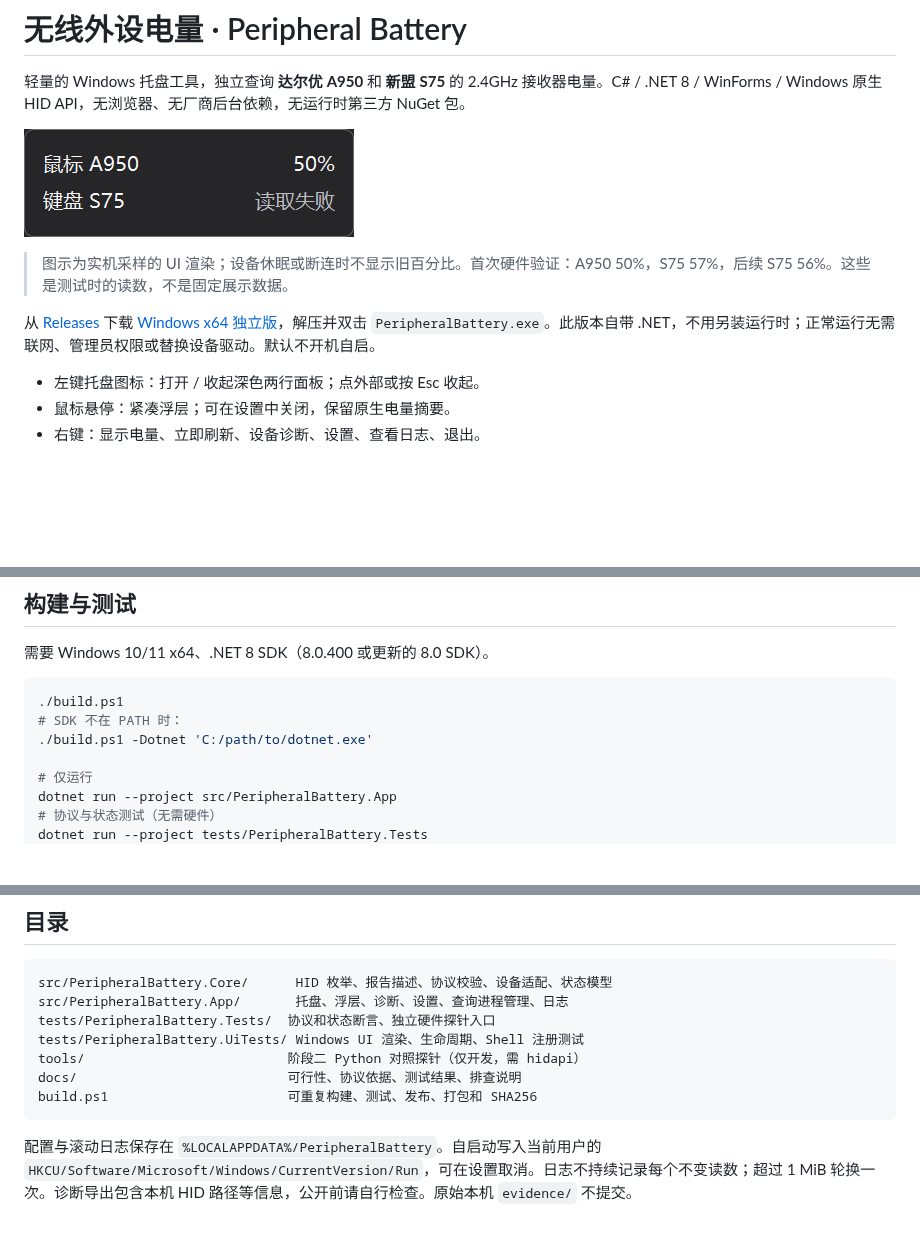
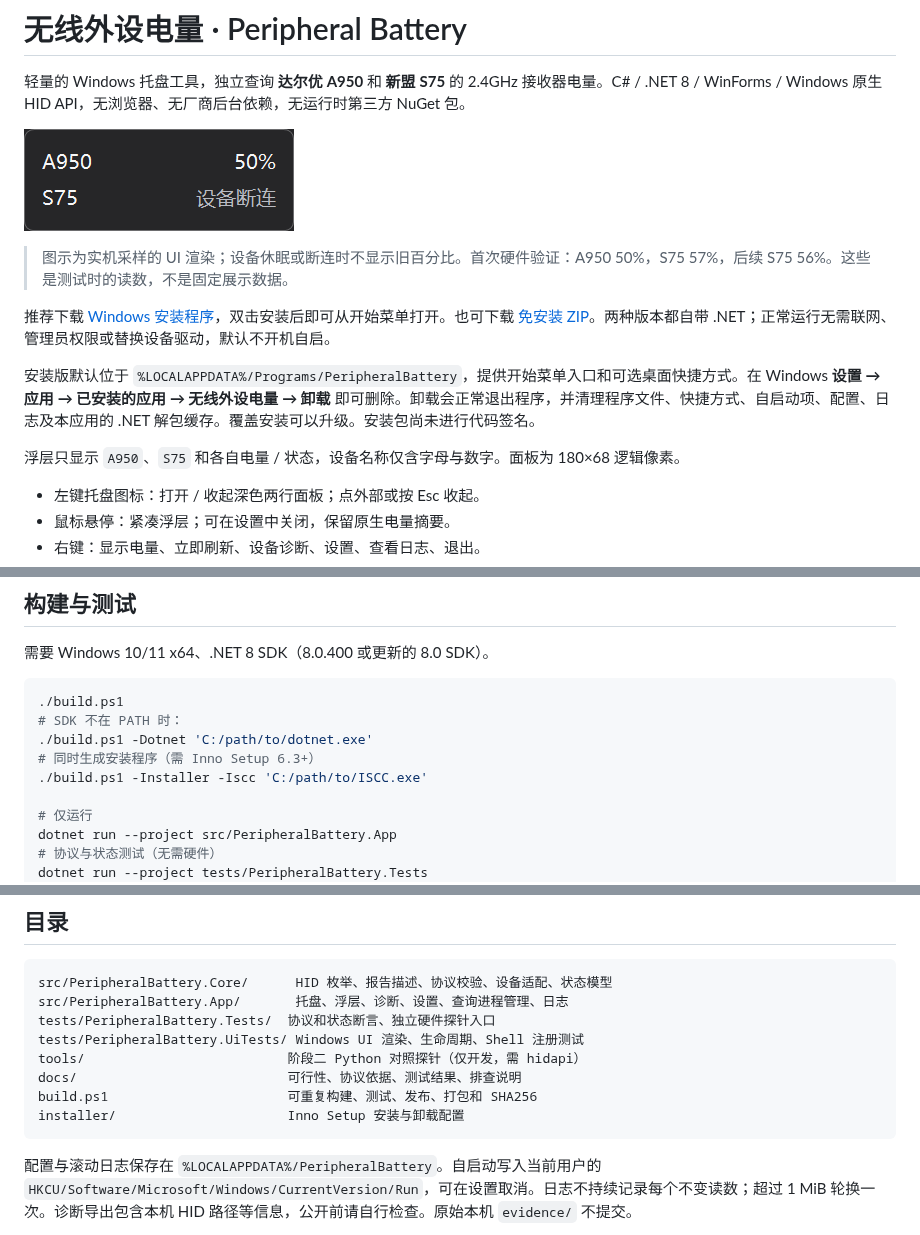
Before and after one commit to wgen95/peripheral-battery-tray, a Markdown page: README.md, 3 parts joined by grey strips. Drawn GitHub-style; pictures changed too: docs/images/panel.png; blank space fills up the shorter version.

Commit message:
Add clean Windows installer and compact alphanumeric device labels

````diff
--- a/README.md
+++ b/README.md
@@ -6,7 +6,11 @@
 
 > 图示为实机采样的 UI 渲染；设备休眠或断连时不显示旧百分比。首次硬件验证：A950 50%，S75 57%，后续 S75 56%。这些是测试时的读数，不是固定展示数据。
 
-从 [Releases](https://github.com/wgen95/peripheral-battery-tray/releases) 下载 [Windows x64 独立版](https://github.com/wgen95/peripheral-battery-tray/releases/download/v1.0.0/PeripheralBattery-1.0.0-win-x64.zip)，解压并双击 `PeripheralBattery.exe`。此版本自带 .NET，不用另装运行时；正常运行无需联网、管理员权限或替换设备驱动。默认不开机自启。
+推荐下载 [Windows 安装程序](https://github.com/wgen95/peripheral-battery-tray/releases/download/v1.1.0/PeripheralBattery-1.1.0-Setup-x64.exe)，双击安装后即可从开始菜单打开。也可下载 [免安装 ZIP](https://github.com/wgen95/peripheral-battery-tray/releases/download/v1.1.0/PeripheralBattery-1.1.0-win-x64.zip)。两种版本都自带 .NET；正常运行无需联网、管理员权限或替换设备驱动，默认不开机自启。
+
+安装版默认位于 `%LOCALAPPDATA%/Programs/PeripheralBattery`，提供开始菜单入口和可选桌面快捷方式。在 Windows **设置 → 应用 → 已安装的应用 → 无线外设电量 → 卸载** 即可删除。卸载会正常退出程序，并清理程序文件、快捷方式、自启动项、配置、日志及本应用的 .NET 解包缓存。覆盖安装可以升级。安装包尚未进行代码签名。
+
+浮层只显示 `A950`、`S75` 和各自电量 / 状态，设备名称仅含字母与数字。面板为 180×68 逻辑像素。
 
 - 左键托盘图标：打开 / 收起深色两行面板；点外部或按 Esc 收起。
 - 鼠标悬停：紧凑浮层；可在设置中关闭，保留原生电量摘要。
@@ -35,6 +39,8 @@
 ./build.ps1
 # SDK 不在 PATH 时：
 ./build.ps1 -Dotnet 'C:/path/to/dotnet.exe'
+# 同时生成安装程序（需 Inno Setup 6.3+）
+./build.ps1 -Installer -Iscc 'C:/path/to/ISCC.exe'
 
 # 仅运行
 dotnet run --project src/PeripheralBattery.App
@@ -71,6 +77,7 @@ tests/PeripheralBattery.UiTests/ Windows UI 渲染、生命周期、Shell 注册
 tools/                          阶段二 Python 对照探针（仅开发，需 hidapi）
 docs/                           可行性、协议依据、测试结果、排查说明
 build.ps1                       可重复构建、测试、发布、打包和 SHA256
+installer/                      Inno Setup 安装与卸载配置
 ```
 
 配置与滚动日志保存在 `%LOCALAPPDATA%/PeripheralBattery`。自启动写入当前用户的 `HKCU/Software/Microsoft/Windows/CurrentVersion/Run`，可在设置取消。日志不持续记录每个不变读数；超过 1 MiB 轮换一次。诊断导出包含本机 HID 路径等信息，公开前请自行检查。原始本机 `evidence/` 不提交。
````
Also changed, not shown: docs/03-test-report.md (+12 -0 lines), docs/04-troubleshooting.md (+1 -1 lines), docs/05-installation.md (added, +24 -0 lines), installer/release-notes.md (added, +11 -0 lines), 10 other files.
